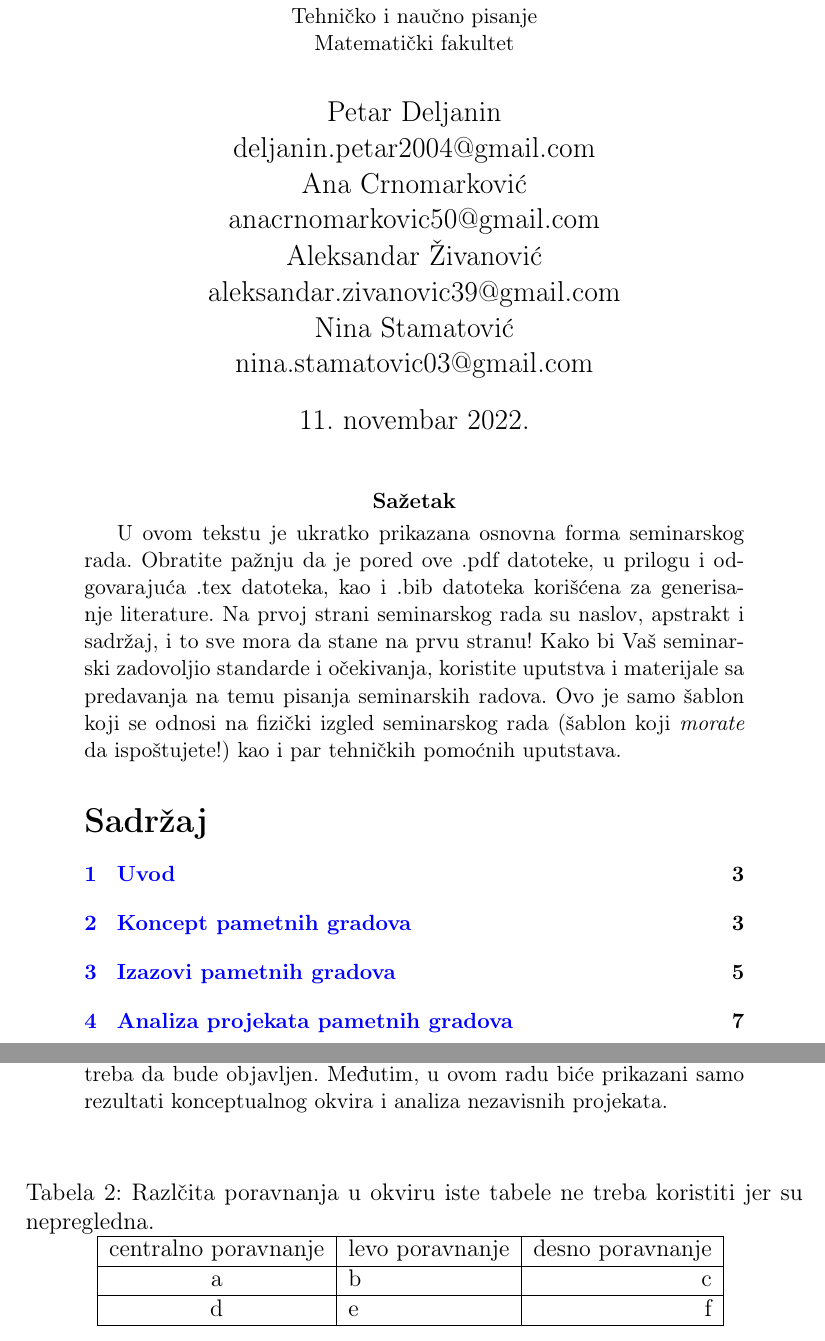
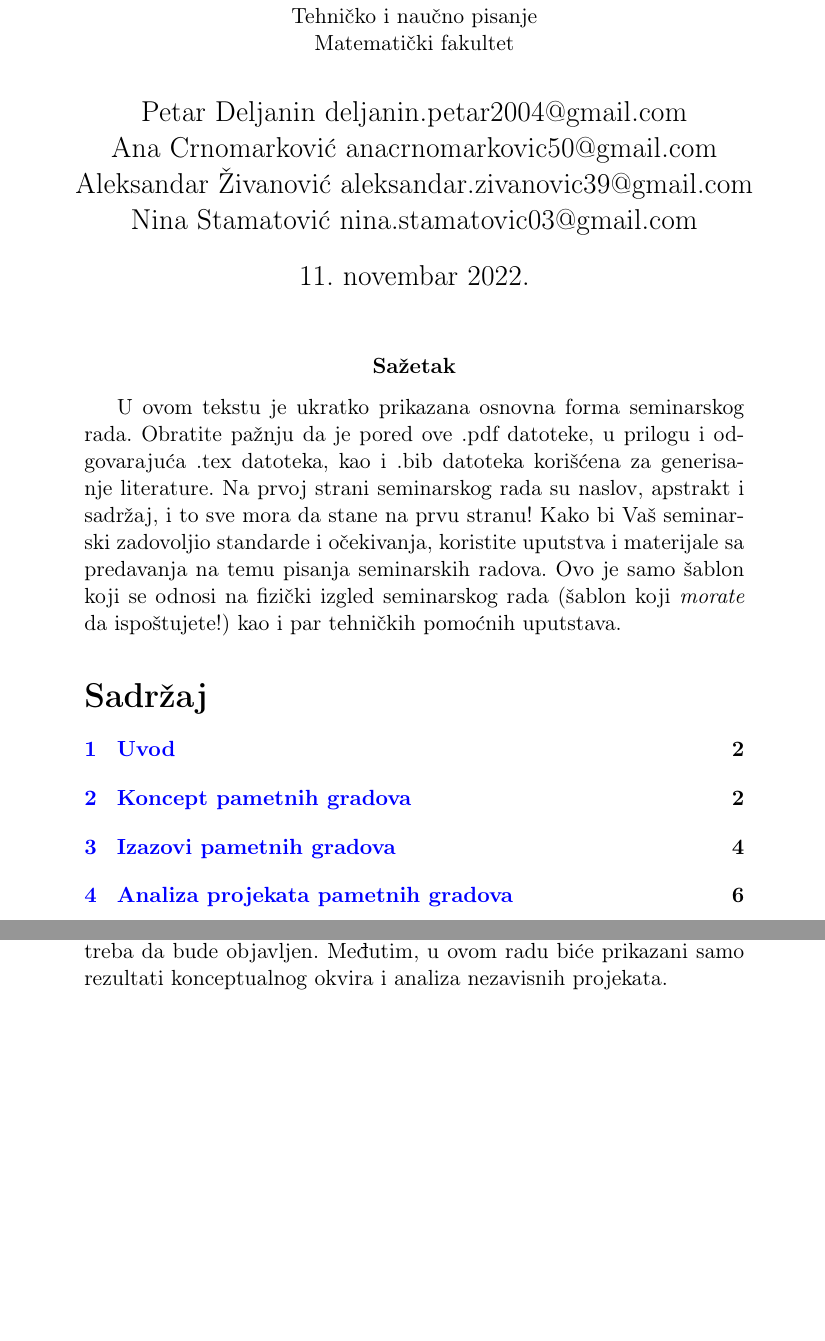
Before and after one commit to Petarbogotac/30_TNP2022, a LaTeX document (latex.tex): two parts of pages 1 and 7 of 9 before the commit and two parts of pages 1 and 6 of 7 after it, joined at a grey line, cut so that both start at the same text, the shorter picture padded with empty space. Compiled offline with pdfLaTeX.

Commit message:
Update latex.tex

```diff
--- a/latex.tex
+++ b/latex.tex
@@ -18,7 +17,7 @@
 
 \title{Pametni gradovi\\ \small{Seminarski rad u okviru kursa\\Tehničko i naučno pisanje\\ Matematički fakultet}}
 
-\author{Petar Deljanin\\ deljanin.petar2004@gmail.com\\Ana Crnomarković\\ anacrnomarkovic50@gmail.com\\ Aleksandar Živanović\\ aleksandar.zivanovic39@gmail.com\\ Nina Stamatović\\ nina.stamatovic03@gmail.com}
+\author{Petar Deljanin  deljanin.petar2004@gmail.com\\Ana Crnomarković anacrnomarkovic50@gmail.com\\ Aleksandar Živanović aleksandar.zivanovic39@gmail.com\\ Nina Stamatović nina.stamatovic03@gmail.com}
 \date{11.~novembar 2022.}
 \maketitle
 
@@ -124,21 +123,6 @@ Sve ove informacije su prikupljene u Vodiču za projekte koji tek treba da bude
 
 
 
-\begin{table}[h!]
-\begin{center}
-\caption{Razlčita poravnanja u okviru iste tabele ne treba koristiti jer su nepregledna.}
-\begin{tabular}{|c|l|r|} \hline
-centralno poravnanje& levo poravnanje& desno poravnanje\\ \hline
-a &b&c\\ \hline
-d &e&f\\ \hline
-\end{tabular}
-\label{tab:tabela1}
-\end{center}
-\end{table}
-
-\\
-
-
 
 \section{Zaključak}
 \label{sec:zakljucak}
```
Also changed, not shown: latex.tex (5 more changed lines).
